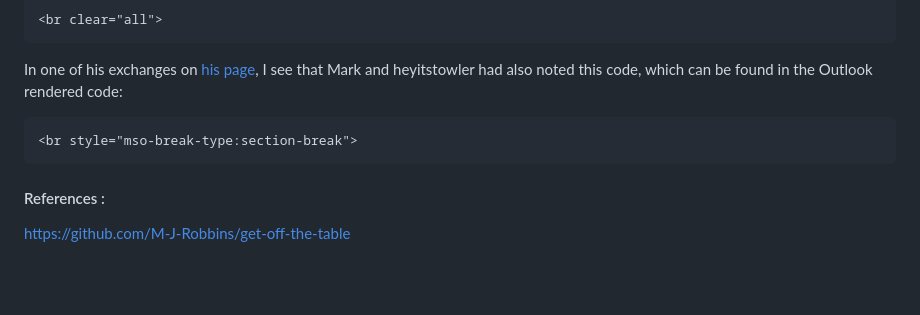
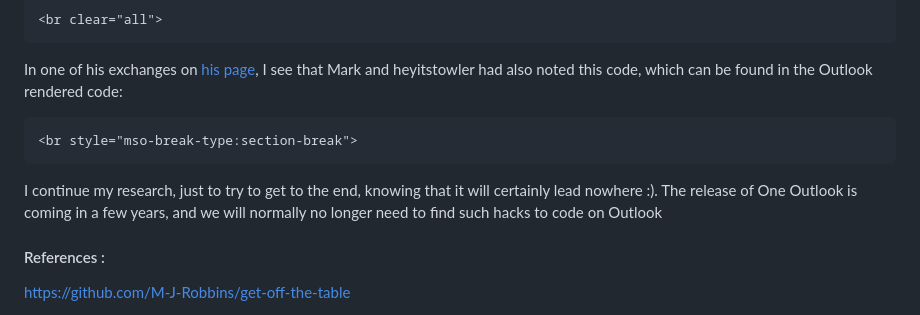
Before and after one commit to matthieuSolente/get-off-the-table-2024, a Markdown page: README.md, the part around the change. GitHub-like rendering; blank space fills up the shorter version.

````diff
--- a/README.md
+++ b/README.md
@@ -353,6 +353,9 @@ In one of his exchanges on [his page](https://github.com/M-J-Robbins/get-off-the
 ```
 
 
+I continue my research, just to try to get to the end, knowing that it will certainly lead nowhere :). The release of One Outlook is coming in a few years, and we will normally no longer need to find such hacks to code on Outlook
+
+
 #### References :
 
 https://github.com/M-J-Robbins/get-off-the-table
````
